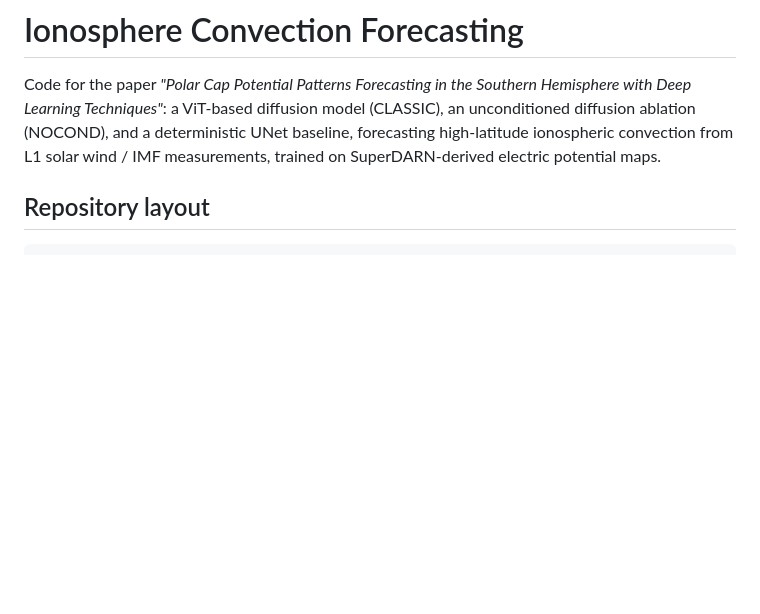
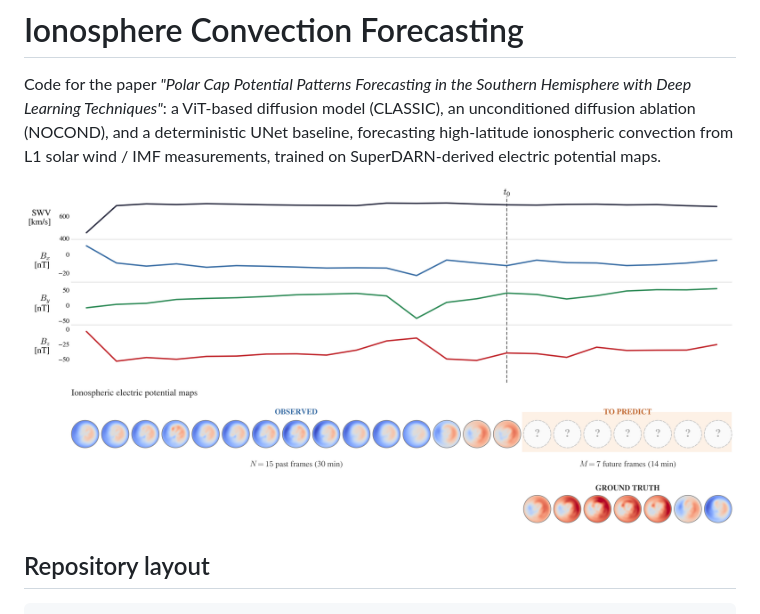
Before and after one commit to fpramunno/ionosphere_diffusion, a Markdown page: README.md, the part around the change. Rendered like a GitHub page; pictures changed too: docs/media/methodology_training_strategy.png (added); blank space fills up the shorter version.

Commit message:
Add methodology figure to README
Training strategy diagram (L1 drivers + observed maps -> forecast),
placed right after the intro description, before the repo layout/
pipeline sections.

```diff
--- a/README.md
+++ b/README.md
@@ -5,6 +5,8 @@ Hemisphere with Deep Learning Techniques"*: a ViT-based diffusion model
 (CLASSIC), an unconditioned diffusion ablation (NOCOND), and a deterministic
 UNet baseline, forecasting high-latitude ionospheric convection from L1 solar
 wind / IMF measurements, trained on SuperDARN-derived electric potential maps.
+
+![Training strategy: L1 solar wind/IMF drivers and observed ionospheric potential maps condition the model, which forecasts the following frames](docs/media/methodology_training_strategy.png)
 
 ## Repository layout
 
```
